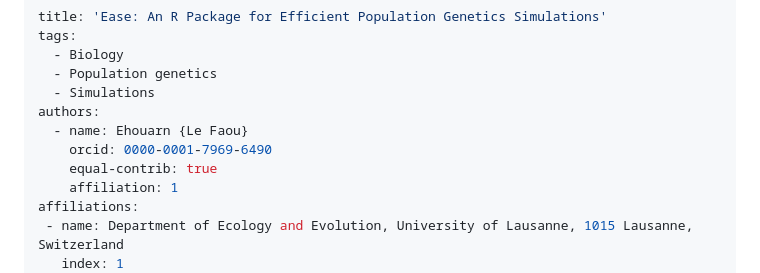
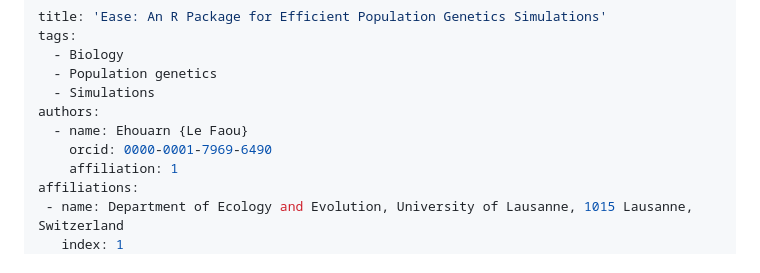
Before and after one commit to elefaou/Ease, a Markdown page: paper/paper.md, the part around the change. Drawn GitHub-style.

Commit message:
Updating paper

```diff
--- a/paper/paper.md
+++ b/paper/paper.md
@@ -7,7 +7,6 @@ tags:
 authors:
   - name: Ehouarn {Le Faou}
     orcid: 0000-0001-7969-6490
-    equal-contrib: true
     affiliation: 1
 affiliations:
  - name: Department of Ecology and Evolution, University of Lausanne, 1015 Lausanne, Switzerland
```
